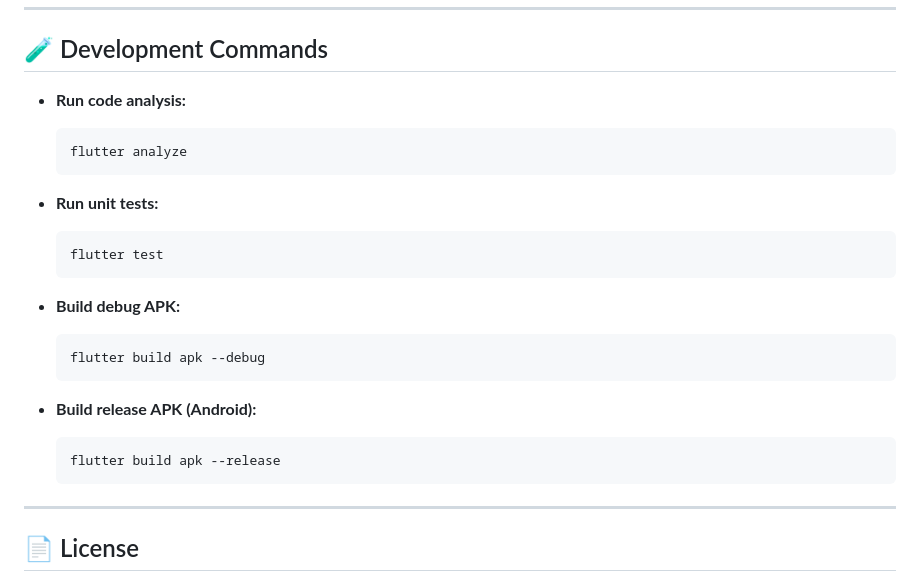
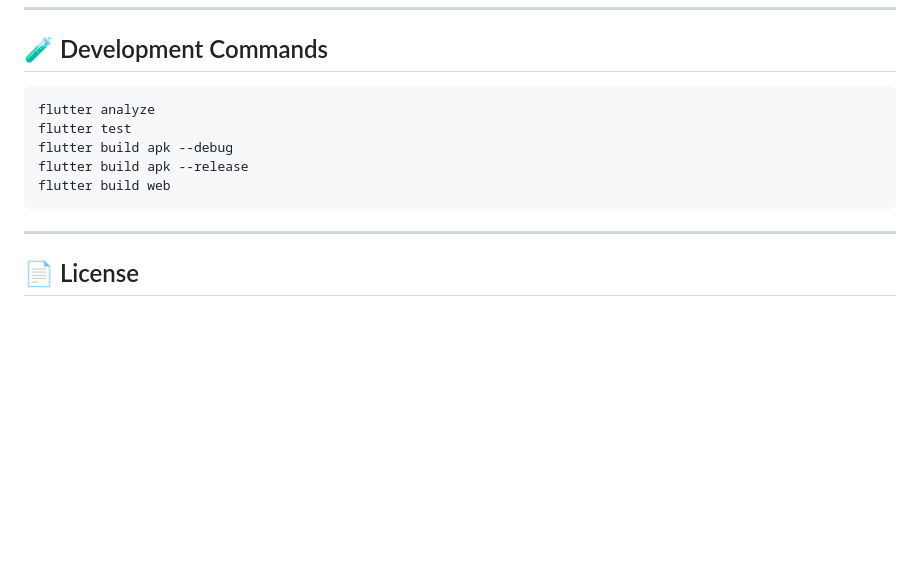
Before and after one commit to Dakshin10/pitch-coach-ai, a Markdown page: README.md, the part around one of its changes. Drawn GitHub-style; blank space fills up the shorter version.

````diff
--- a/README.md
+++ b/README.md
@@ -165,25 +156,13 @@ kotlin.incremental.usePreciseJavaTracking=false
 
 ## 🧪 Development Commands
 
-- **Run code analysis:**
-  ```bash
-  flutter analyze
-  ```
-
-- **Run unit tests:**
-  ```bash
-  flutter test
-  ```
-
-- **Build debug APK:**
-  ```bash
-  flutter build apk --debug
-  ```
-
-- **Build release APK (Android):**
-  ```bash
-  flutter build apk --release
-  ```
+```bash
+flutter analyze
+flutter test
+flutter build apk --debug
+flutter build apk --release
+flutter build web
+```
 
 ---
 
````
Also changed, not shown: other parts of README.md (+92 -101 lines).
